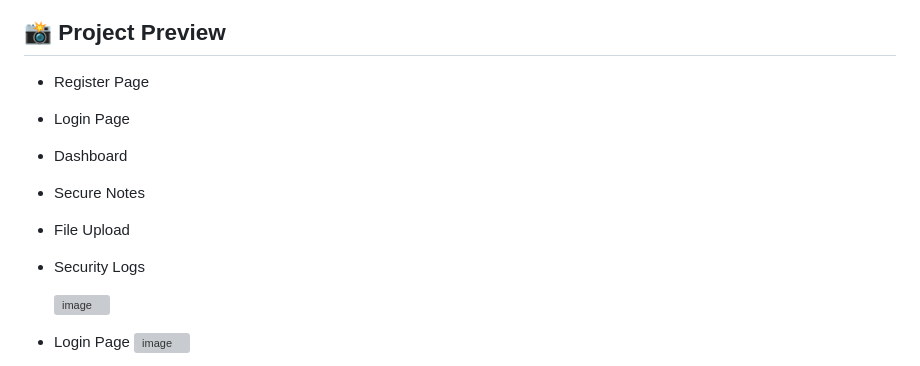
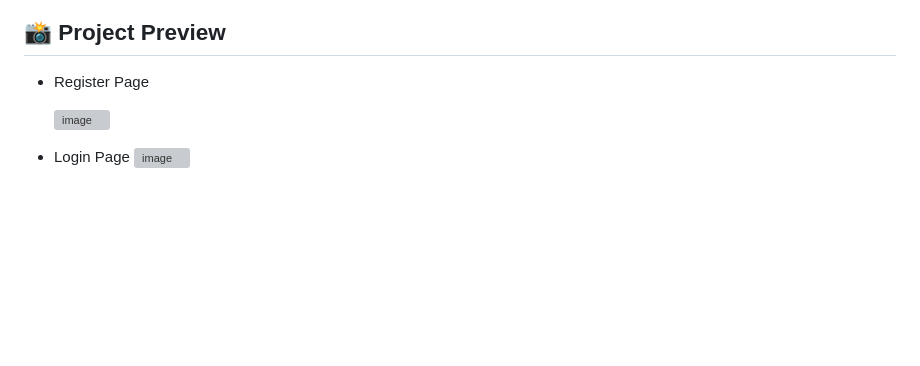
Before and after one commit to SkULL-git/SecureVault, a Markdown page: README.md, the part around the change. Rendered like a GitHub page; blank space fills up the shorter version; grey boxes are pictures that could not be loaded.

```diff
--- a/README.md
+++ b/README.md
@@ -7,12 +7,6 @@ A secure web application built with **Flask** that demonstrates modern web secur
 ## 📸 Project Preview
 
 - Register Page
-
-- Login Page
-- Dashboard
-- Secure Notes
-- File Upload
-- Security Logs
 
   <img width="1919" height="1079" alt="image" src="https://github.com/user-attachments/assets/4caadd95-e1ce-4ed5-b94f-7432f3a4aa60" />
 
```
